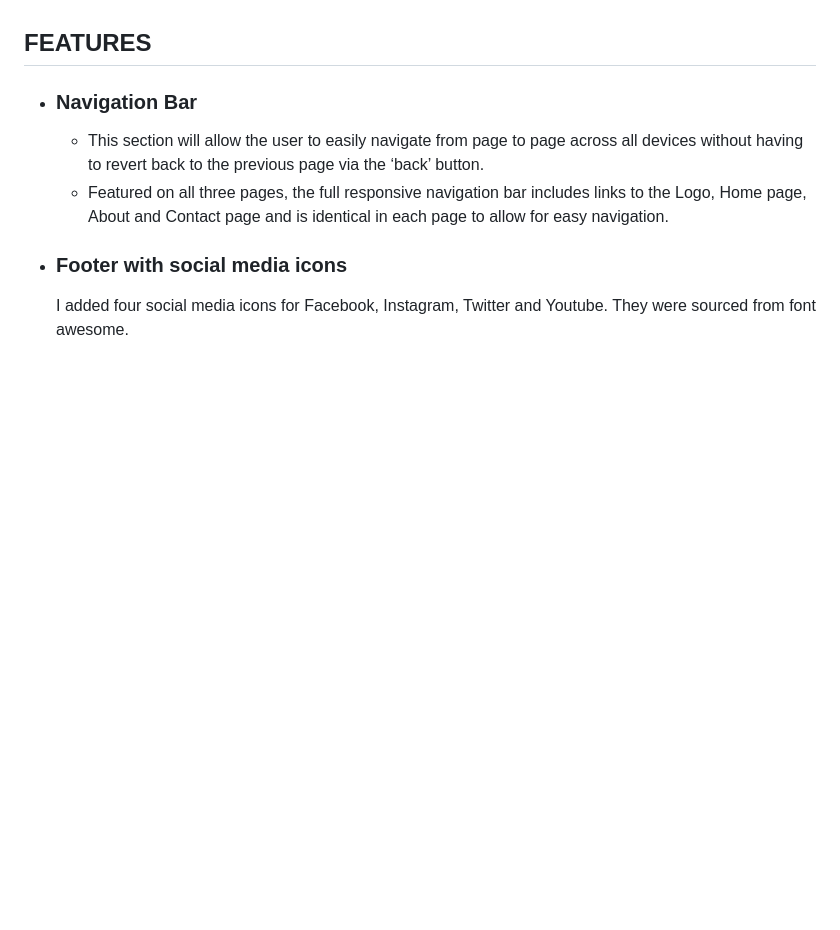
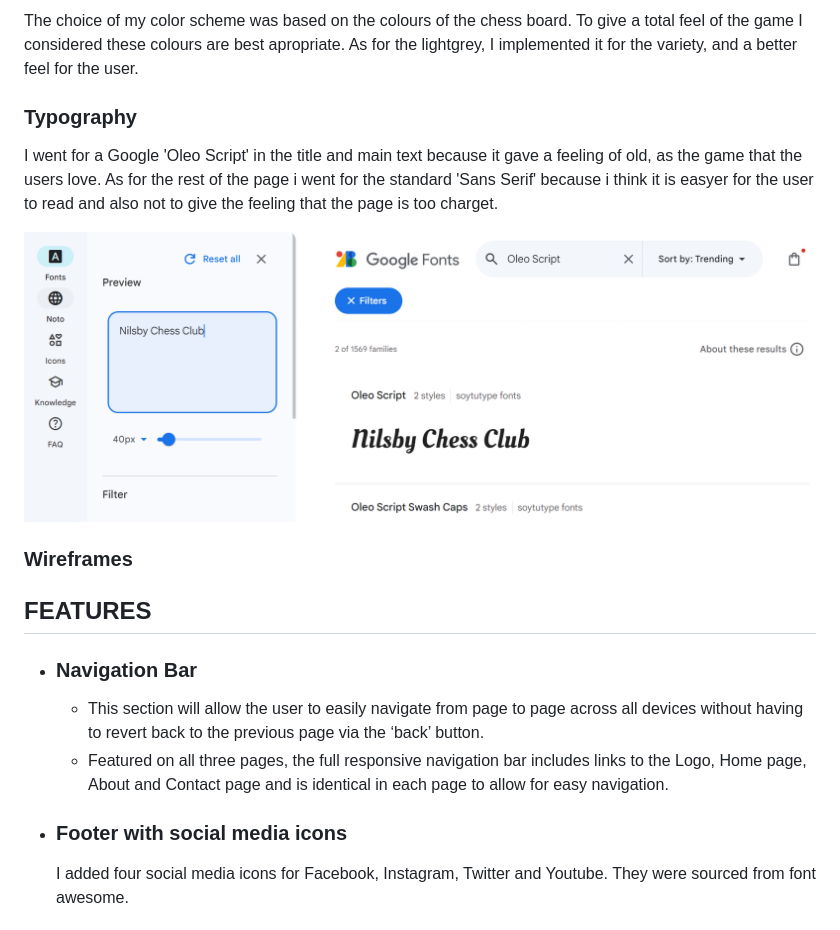
Before and after one commit to arnoldkoss/NILSBY-CHESS-CLUB, a Markdown page: README.md, the part around the change printed below. GitHub-like rendering; pictures changed too: documentation/oleo.script.png (added); blank space fills up the shorter version.

```diff
--- a/README.md
+++ b/README.md
@@ -29,3 +58,13 @@ Nilsby Chess Club is a page dedicated to all chess enthusiasts who want to devel
+The choice of my color scheme was based on the colours of the chess board. To give a total feel of the game I considered these colours are best apropriate. As for the lightgrey, I implemented it for the variety, and a better feel for the user.
+
+### Typography
+
+I went for a Google 'Oleo Script' in the title and main text because it gave a feeling of old, as the game that the users love. As for the rest of the page i went for the standard 'Sans Serif' because i think it is easyer for the user to read and also not to give the feeling that the page is too charget.
+
+![image of the typography, oleo script](documentation/oleo.script.png)
+
+### Wireframes
+
 
 ## FEATURES
 
```
Also changed, not shown: other parts of README.md (+60 -17 lines), documentation/colour-scheme.png (added).
